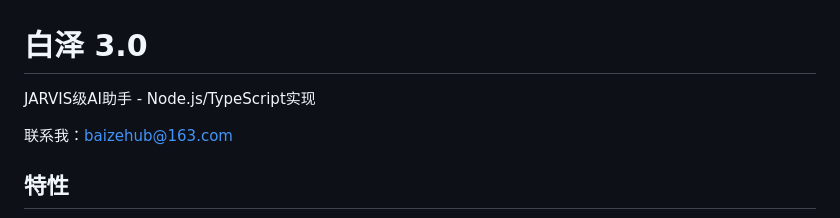
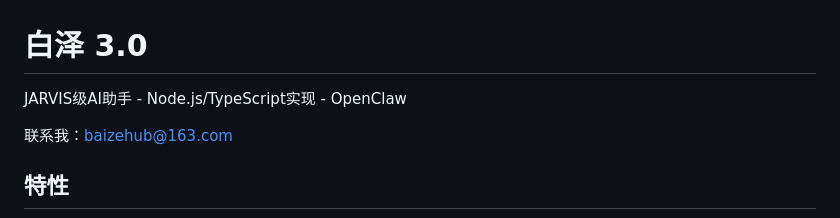
Before and after one commit to BaiZeAgent/Baize, a Markdown page: README.md, the part around the change. GitHub-like rendering.

```diff
--- a/README.md
+++ b/README.md
@@ -1,6 +1,6 @@
 # 白泽 3.0
 
-JARVIS级AI助手 - Node.js/TypeScript实现
+JARVIS级AI助手 - Node.js/TypeScript实现 - OpenClaw
 
 联系我：baizehub@163.com
 
```
